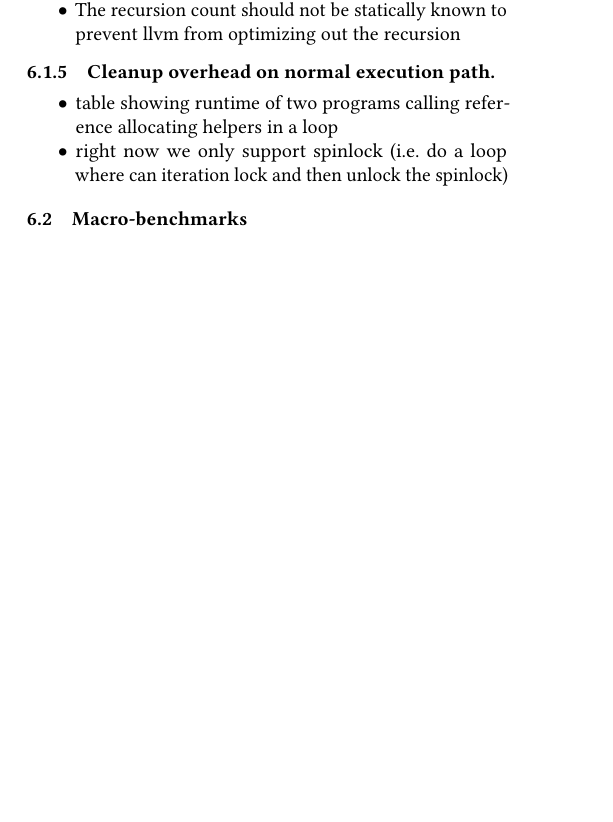
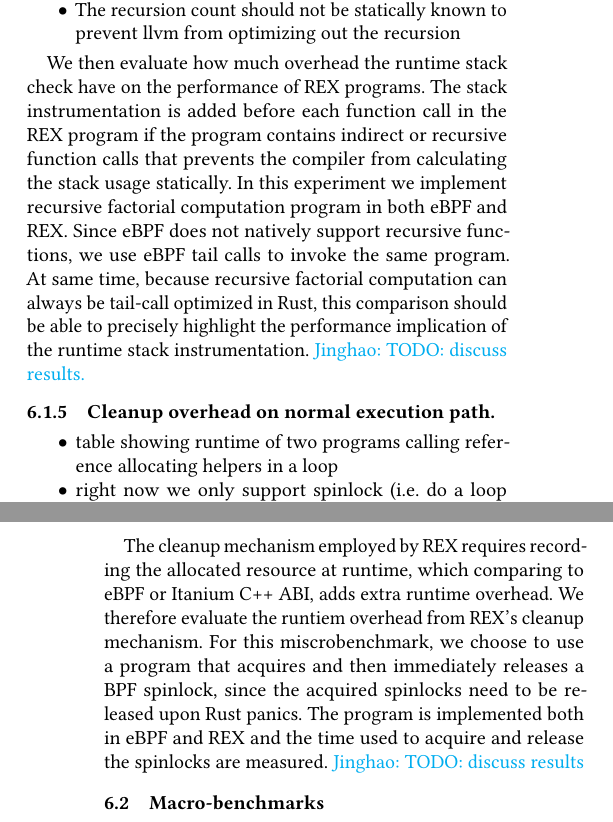
Before and after one commit to upgautamvt/publish-paper, a LaTeX paper (paper.tex, which reads eval.tex): part of one column of page 10 of 12 before the commit and two parts of the columns of pages 10 and 11 of 12 after it, the two joined at a grey line, cut so that both start at the same text, the shorter picture padded with empty space. Compiled offline with pdfLaTeX.

Commit message:
stack check and cleanup
Signed-off-by: Jinghao Jia <jinghao7@illinois.edu>

```diff
--- a/eval.tex
+++ b/eval.tex
@@ -155,6 +155,21 @@ We implement an empty extension program -- both in eBPF and in \projname{} --
         from optimizing out the recursion
 \end{itemize}
 
+We then evaluate how much overhead the runtime stack check have on the
+    performance of \projname{} programs.
+The stack instrumentation is added before each
+    function call in the \projname{} program if the program contains indirect
+    or recursive function calls that prevents the compiler from calculating the
+    stack usage statically.
+In this experiment we implement recursive factorial computation program in both
+    eBPF and \projname{}.
+Since eBPF does not natively support recursive functions, we use eBPF tail
+    calls to invoke the same program.
+At same time, because recursive factorial computation can always be tail-call
+    optimized in Rust, this comparison should be able to precisely highlight
+    the performance implication of the runtime stack instrumentation.
+\jinghao{TODO: discuss results.}
+
 \subsubsection{Cleanup overhead on normal execution path}
 \begin{itemize}
     \item table showing runtime of two programs calling reference allocating
@@ -162,6 +177,18 @@ We implement an empty extension program -- both in eBPF and in \projname{} --
     \item right now we only support spinlock (i.e. do a loop where can
         iteration lock and then unlock the spinlock)
 \end{itemize}
+
+The cleanup mechanism employed by \projname{} requires recording the allocated
+    resource at runtime, which comparing to eBPF or Itanium C++ ABI, adds extra
+    runtime overhead.
+We therefore evaluate the runtiem overhead from \projname{}'s cleanup
+    mechanism.
+For this miscrobenchmark, we choose to use a program that acquires and then
+    immediately releases a BPF spinlock, since the acquired spinlocks need to
+    be released upon Rust panics.
+The program is implemented both in eBPF and \projname{} and the time used to
+    acquire and release the spinlocks are measured.
+\jinghao{TODO: discuss results}
 
 \subsection{Macro-benchmarks}
 \label{eval:macro}
```
